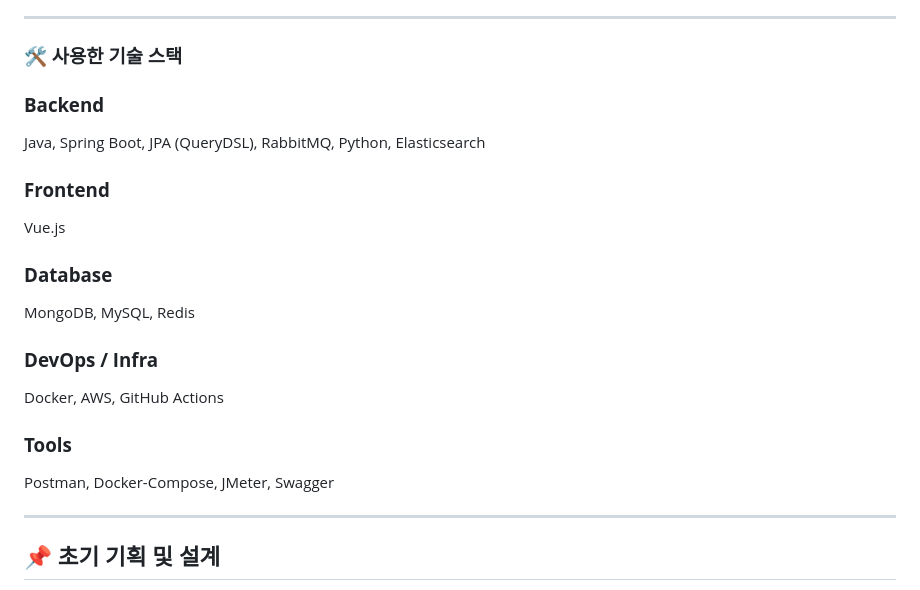
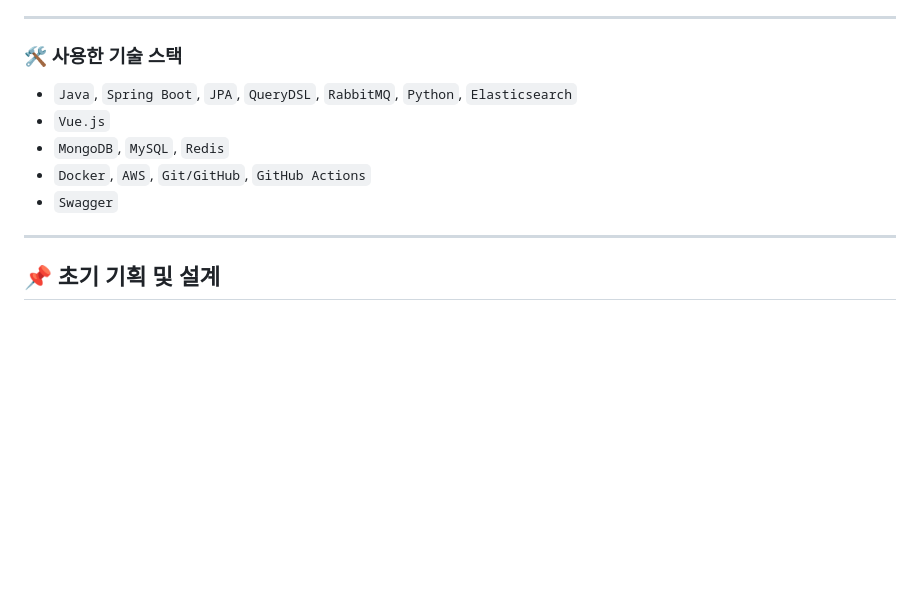
Before and after one commit to dahoon7151/DoD, a Markdown page: README.md, the part around the change. Drawn GitHub-style; blank space fills up the shorter version.

```diff
--- a/README.md
+++ b/README.md
@@ -30,25 +30,11 @@ Steam API 및 크롤링을 통해 수집한 데이터를 기반으로 다양한
 
 ### 🛠 사용한 기술 스택
 
-### **Backend**
-
-Java, Spring Boot, JPA (QueryDSL), RabbitMQ, Python, Elasticsearch
-
-### **Frontend**
-
-Vue.js
-
-### **Database**
-
-MongoDB, MySQL, Redis
-
-### **DevOps / Infra**
-
-Docker, AWS, GitHub Actions
-
-### **Tools**
-
-Postman, Docker-Compose, JMeter, Swagger
+- `Java`, `Spring Boot`, `JPA`, `QueryDSL`, `RabbitMQ`, `Python`, `Elasticsearch`
+- `Vue.js`
+- `MongoDB`, `MySQL`, `Redis`
+- `Docker`, `AWS`, `Git/GitHub`, `GitHub Actions`
+- `Swagger`
 
 ---
 
```
